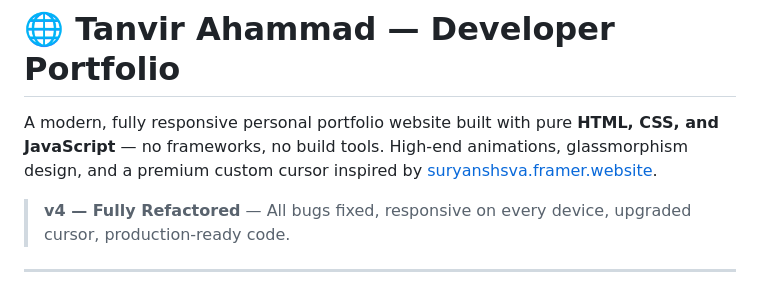
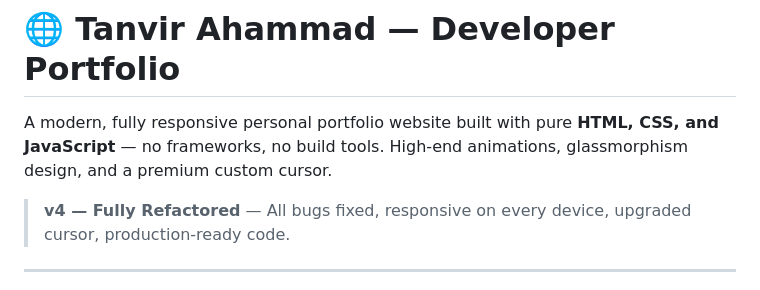
Before and after one commit to tanvirahammad-007/Tanvir_Ahammad, a Markdown page: README.md, the part around the change. Drawn GitHub-style.

Commit message:
Update README to remove external reference
Removed reference to inspiration source for the custom cursor.

```diff
--- a/README.md
+++ b/README.md
@@ -1,6 +1,6 @@
 # 🌐 Tanvir Ahammad — Developer Portfolio
 
-A modern, fully responsive personal portfolio website built with pure **HTML, CSS, and JavaScript** — no frameworks, no build tools. High-end animations, glassmorphism design, and a premium custom cursor inspired by [suryanshsva.framer.website](https://suryanshsva.framer.website/).
+A modern, fully responsive personal portfolio website built with pure **HTML, CSS, and JavaScript** — no frameworks, no build tools. High-end animations, glassmorphism design, and a premium custom cursor.
 
 > **v4 — Fully Refactored** — All bugs fixed, responsive on every device, upgraded cursor, production-ready code.
 
```
